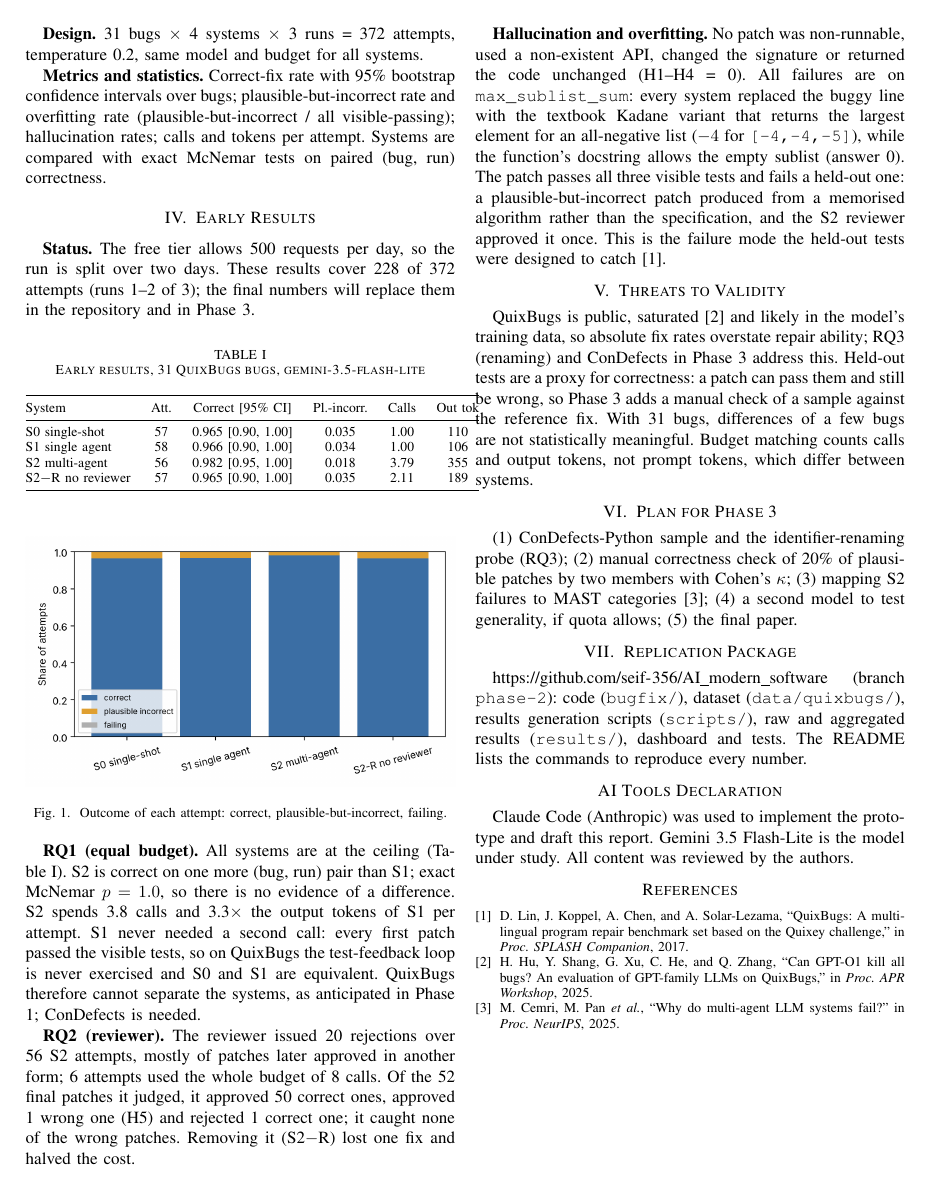
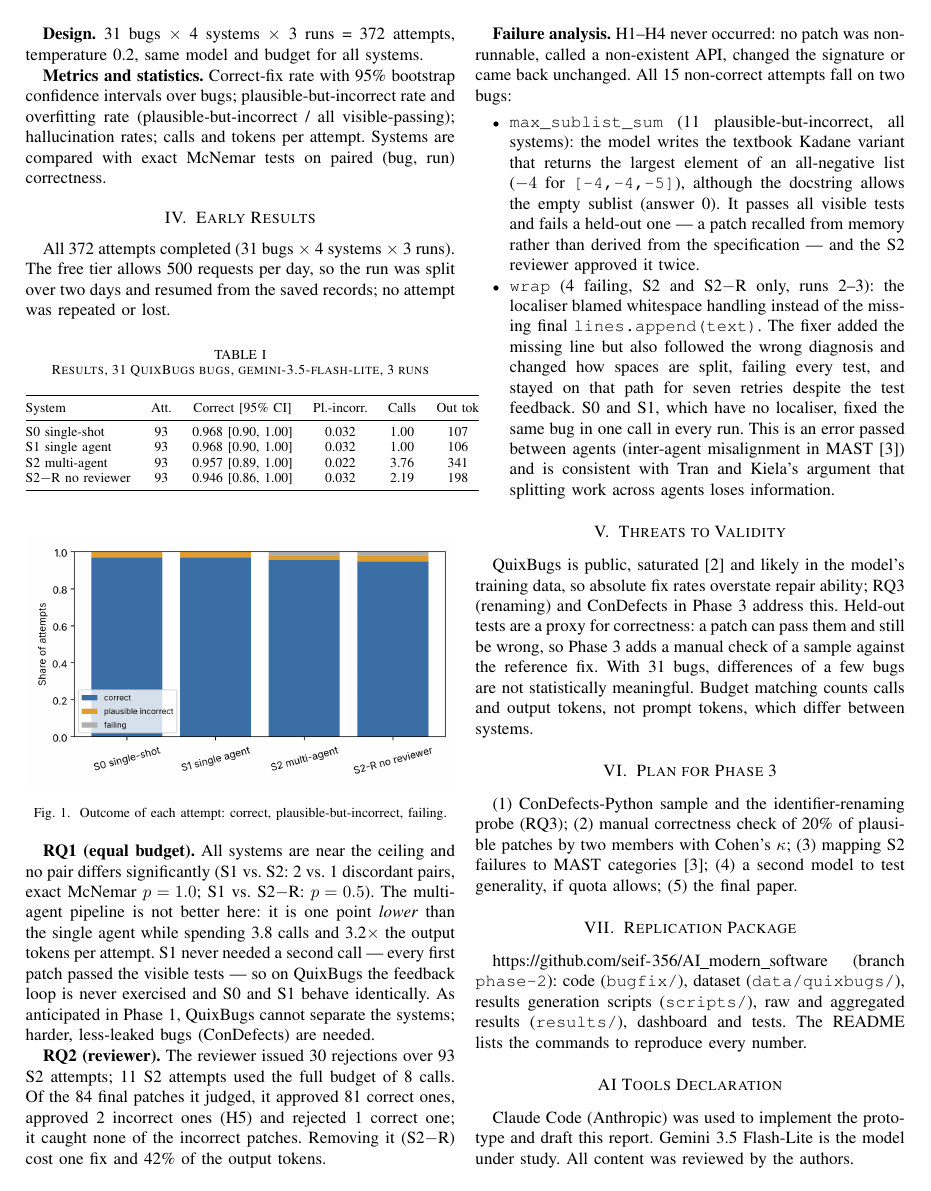
Before and after one commit to seif-356/AI_modern_software, a LaTeX paper (docs/phase2/phase2_report.tex): page 2 of 2 before the commit and page 2 of 3 after it. Compiled offline with pdfLaTeX.

Commit message:
Final Phase 2 results: all 372 attempts, analysis and report
Co-Authored-By: Claude Opus 5.5 <noreply@anthropic.com>
Claude-Session: https://claude.ai/code/session_01ADbfJoeC7mrW8C5Xw32t6L

```diff
--- a/docs/phase2/phase2_report.tex
+++ b/docs/phase2/phase2_report.tex
@@ -103,12 +103,12 @@ calls and tokens per attempt. Systems are compared with exact McNemar tests on
 paired (bug, run) correctness.
 
 \section{Early Results}
-\textbf{Status.} The free tier allows 500 requests per day, so the run is
-split over two days. These results cover 228 of 372 attempts (runs 1--2 of 3);
-the final numbers will replace them in the repository and in Phase 3.
+All 372 attempts completed (31 bugs $\times$ 4 systems $\times$ 3 runs). The free
+tier allows 500 requests per day, so the run was split over two days and resumed
+from the saved records; no attempt was repeated or lost.
 
 \begin{table}[h]
-\caption{Early results, 31 QuixBugs bugs, gemini-3.5-flash-lite}
+\caption{Results, 31 QuixBugs bugs, gemini-3.5-flash-lite, 3 runs}
 \label{tab:res}
 \centering
 \footnotesize
@@ -116,10 +116,10 @@ the final numbers will replace them in the repository and in Phase 3.
 \toprule
 System & Att. & Correct [95\% CI] & Pl.-incorr. & Calls & Out tok \\
 \midrule
-S0 single-shot & 57 & 0.965 [0.90, 1.00] & 0.035 & 1.00 & 110 \\
-S1 single agent & 58 & 0.966 [0.90, 1.00] & 0.034 & 1.00 & 106 \\
-S2 multi-agent & 56 & 0.982 [0.95, 1.00] & 0.018 & 3.79 & 355 \\
-S2$-$R no reviewer & 57 & 0.965 [0.90, 1.00] & 0.035 & 2.11 & 189 \\
+S0 single-shot & 93 & 0.968 [0.90, 1.00] & 0.032 & 1.00 & 107 \\
+S1 single agent & 93 & 0.968 [0.90, 1.00] & 0.032 & 1.00 & 106 \\
+S2 multi-agent & 93 & 0.957 [0.89, 1.00] & 0.022 & 3.76 & 341 \\
+S2$-$R no reviewer & 93 & 0.946 [0.86, 1.00] & 0.032 & 2.19 & 198 \\
 \bottomrule
 \end{tabular}
 \end{table}
@@ -130,31 +130,40 @@ S2$-$R no reviewer & 57 & 0.965 [0.90, 1.00] & 0.035 & 2.11 & 189 \\
 \caption{Outcome of each attempt: correct, plausible-but-incorrect, failing.}
 \end{figure}
 
-\textbf{RQ1 (equal budget).} All systems are at the ceiling (Table~\ref{tab:res}).
-S2 is correct on one more (bug, run) pair than S1; exact McNemar $p=1.0$, so there
-is no evidence of a difference. S2 spends 3.8 calls and 3.3$\times$ the output
-tokens of S1 per attempt. S1 never needed a second call: every first patch passed
-the visible tests, so on QuixBugs the test-feedback loop is never exercised and
-S0 and S1 are equivalent. QuixBugs therefore cannot separate the systems, as
-anticipated in Phase 1; ConDefects is needed.
+\textbf{RQ1 (equal budget).} All systems are near the ceiling and no pair differs
+significantly (S1 vs.\ S2: 2 vs.\ 1 discordant pairs, exact McNemar $p=1.0$;
+S1 vs.\ S2$-$R: $p=0.5$). The multi-agent pipeline is not better here: it is one
+point \emph{lower} than the single agent while spending 3.8 calls and 3.2$\times$
+the output tokens per attempt. S1 never needed a second call --- every first patch
+passed the visible tests --- so on QuixBugs the feedback loop is never exercised
+and S0 and S1 behave identically. As anticipated in Phase 1, QuixBugs cannot
+separate the systems; harder, less-leaked bugs (ConDefects) are needed.
 
-\textbf{RQ2 (reviewer).} The reviewer issued 20 rejections over 56 S2 attempts,
-mostly of patches later approved in another form; 6 attempts used the whole
-budget of 8 calls. Of the 52 final patches it judged, it approved 50 correct ones,
-approved 1 wrong one (H5) and rejected 1 correct one; it caught none of the wrong
-patches. Removing it (S2$-$R) lost one fix and halved the cost.
+\textbf{RQ2 (reviewer).} The reviewer issued 30 rejections over 93 S2 attempts;
+11 S2 attempts used the full budget of 8 calls. Of the 84 final patches it
+judged, it approved 81 correct ones, approved 2 incorrect ones (H5) and rejected
+1 correct one; it caught none of the incorrect patches. Removing it (S2$-$R)
+cost one fix and 42\% of the output tokens.
 
-\textbf{Hallucination and overfitting.} No patch was non-runnable, used a
-non-existent API, changed the signature or returned the code unchanged (H1--H4 =
-0). All failures are on \texttt{max\_sublist\_sum}: every system replaced the
-buggy line with the textbook Kadane variant that returns the largest element
-for an all-negative list ($-4$ for \texttt{[-4,-4,-5]}), while the function's
-docstring allows the empty sublist (answer 0). The patch passes all three
-visible tests and fails a held-out one: a plausible-but-incorrect patch produced
-from a memorised algorithm rather than the specification, and the S2 reviewer
-approved it once. This is the failure mode the held-out tests were designed to
-catch~\cite{quixbugs}.
-
+\textbf{Failure analysis.} H1--H4 never occurred: no patch was non-runnable,
+called a non-existent API, changed the signature or came back unchanged. All
+15 non-correct attempts fall on two bugs:
+\begin{itemize}
+\item \texttt{max\_sublist\_sum} (11 plausible-but-incorrect, all systems): the
+model writes the textbook Kadane variant that returns the largest element of an
+all-negative list ($-4$ for \texttt{[-4,-4,-5]}), although the docstring allows
+the empty sublist (answer 0). It passes all visible tests and fails a held-out
+one --- a patch recalled from memory rather than derived from the specification
+--- and the S2 reviewer approved it twice.
+\item \texttt{wrap} (4 failing, S2 and S2$-$R only, runs 2--3): the localiser
+blamed whitespace handling instead of the missing final \texttt{lines.append(text)}.
+The fixer added the missing line but also followed the wrong diagnosis and
+changed how spaces are split, failing every test, and stayed on that path for
+seven retries despite the test feedback. S0 and S1, which have no localiser,
+fixed the same bug in one call in every run. This is an error passed between
+agents (inter-agent misalignment in MAST~\cite{mast}) and is consistent with
+Tran and Kiela's argument that splitting work across agents loses information.
+\end{itemize}
 
 \section{Threats to Validity}
 QuixBugs is public, saturated~\cite{gpto1} and likely in the model's training
```
Also changed, not shown: results/mcnemar.csv (+5 -5 lines), results/per_bug.csv (+30 -30 lines), results/reviewer.csv (+1 -1 lines), results/summary.csv (+4 -4 lines), results/summary.md (+9 -9 lines), results/figures/correct_rate.png, results/figures/outcomes.png, docs/phase2/phase2_report.tex (2 more changed lines), 1 other file.
